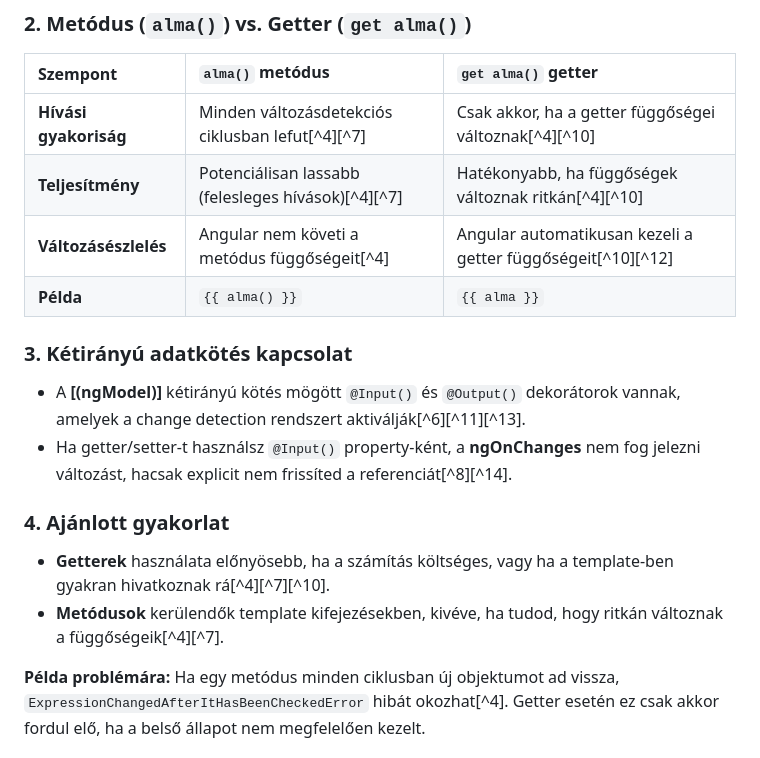
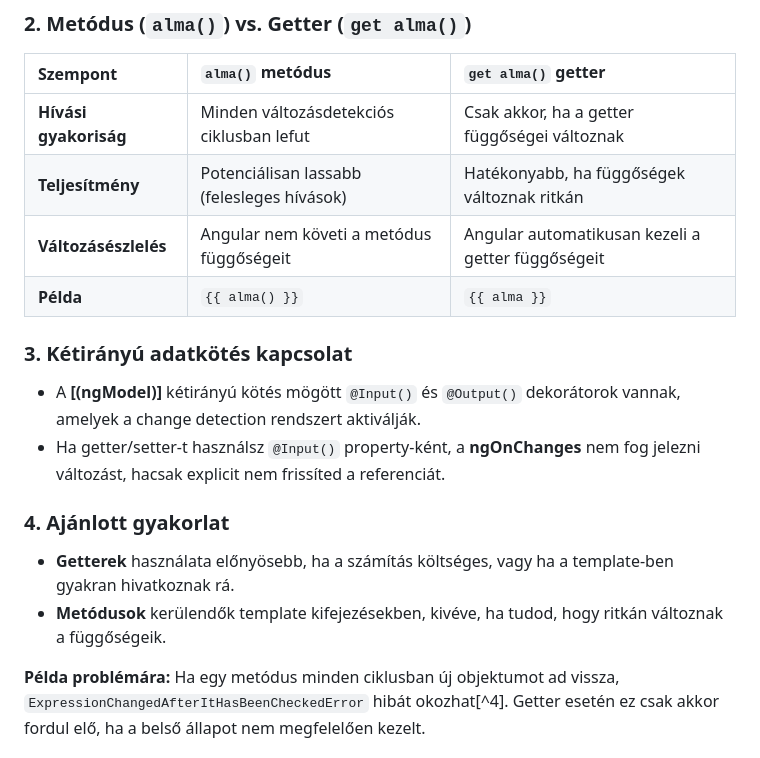
Before and after one commit to szczukabendeguz/FrontendCourse2, a Markdown page: typscript_angular_1.md, the part around the change. Drawn GitHub-style.

```diff
--- a/typscript_angular_1.md
+++ b/typscript_angular_1.md
@@ -592,21 +592,21 @@ Az Angular **change detection** rendszere és **életciklus hook**-jai közvetle
 
 | Szempont | `alma()` metódus | `get alma()` getter |
 | :-- | :-- | :-- |
-| **Hívási gyakoriság** | Minden változásdetekciós ciklusban lefut[^4][^7] | Csak akkor, ha a getter függőségei változnak[^4][^10] |
-| **Teljesítmény** | Potenciálisan lassabb (felesleges hívások)[^4][^7] | Hatékonyabb, ha függőségek változnak ritkán[^4][^10] |
-| **Változásészlelés** | Angular nem követi a metódus függőségeit[^4] | Angular automatikusan kezeli a getter függőségeit[^10][^12] |
+| **Hívási gyakoriság** | Minden változásdetekciós ciklusban lefut | Csak akkor, ha a getter függőségei változnak |
+| **Teljesítmény** | Potenciálisan lassabb (felesleges hívások) | Hatékonyabb, ha függőségek változnak ritkán |
+| **Változásészlelés** | Angular nem követi a metódus függőségeit | Angular automatikusan kezeli a getter függőségeit |
 | **Példa** | `{{ alma() }}` | `{{ alma }}` |
 
 ### 3. Kétirányú adatkötés kapcsolat
 
-- A **[(ngModel)]** kétirányú kötés mögött `@Input()` és `@Output()` dekorátorok vannak, amelyek a change detection rendszert aktiválják[^6][^11][^13].
-- Ha getter/setter-t használsz `@Input()` property-ként, a **ngOnChanges** nem fog jelezni változást, hacsak explicit nem frissíted a referenciát[^8][^14].
+- A **[(ngModel)]** kétirányú kötés mögött `@Input()` és `@Output()` dekorátorok vannak, amelyek a change detection rendszert aktiválják.
+- Ha getter/setter-t használsz `@Input()` property-ként, a **ngOnChanges** nem fog jelezni változást, hacsak explicit nem frissíted a referenciát.
 
 
 ### 4. Ajánlott gyakorlat
 
-- **Getterek** használata előnyösebb, ha a számítás költséges, vagy ha a template-ben gyakran hivatkoznak rá[^4][^7][^10].
-- **Metódusok** kerülendők template kifejezésekben, kivéve, ha tudod, hogy ritkán változnak a függőségeik[^4][^7].
+- **Getterek** használata előnyösebb, ha a számítás költséges, vagy ha a template-ben gyakran hivatkoznak rá.
+- **Metódusok** kerülendők template kifejezésekben, kivéve, ha tudod, hogy ritkán változnak a függőségeik.
 
 **Példa problémára:** Ha egy metódus minden ciklusban új objektumot ad vissza, `ExpressionChangedAfterItHasBeenCheckedError` hibát okozhat[^4]. Getter esetén ez csak akkor fordul elő, ha a belső állapot nem megfelelően kezelt.
 
```
